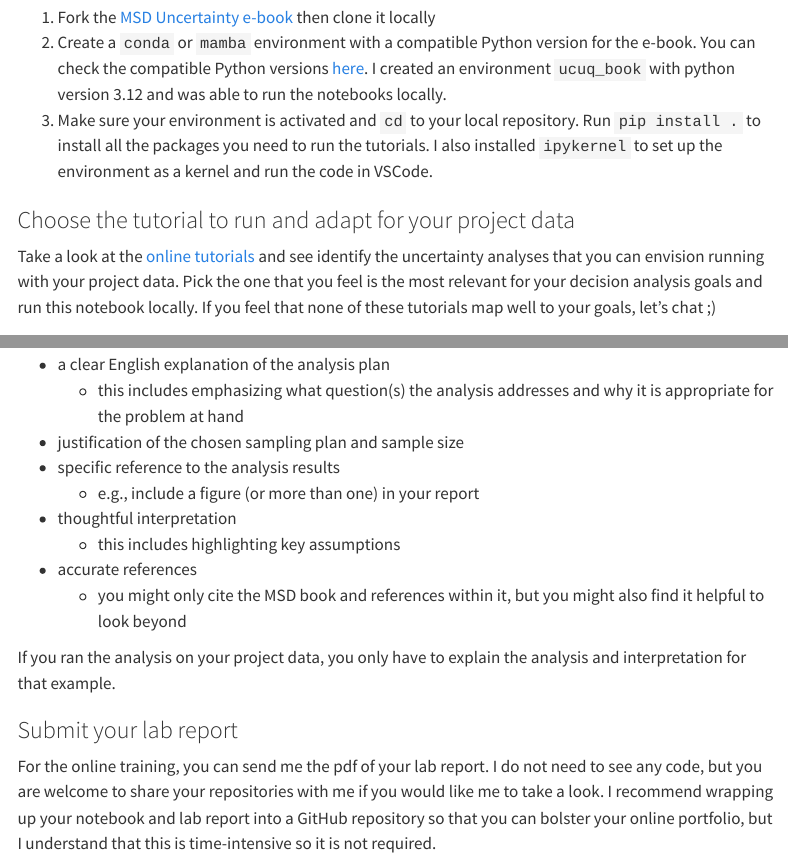
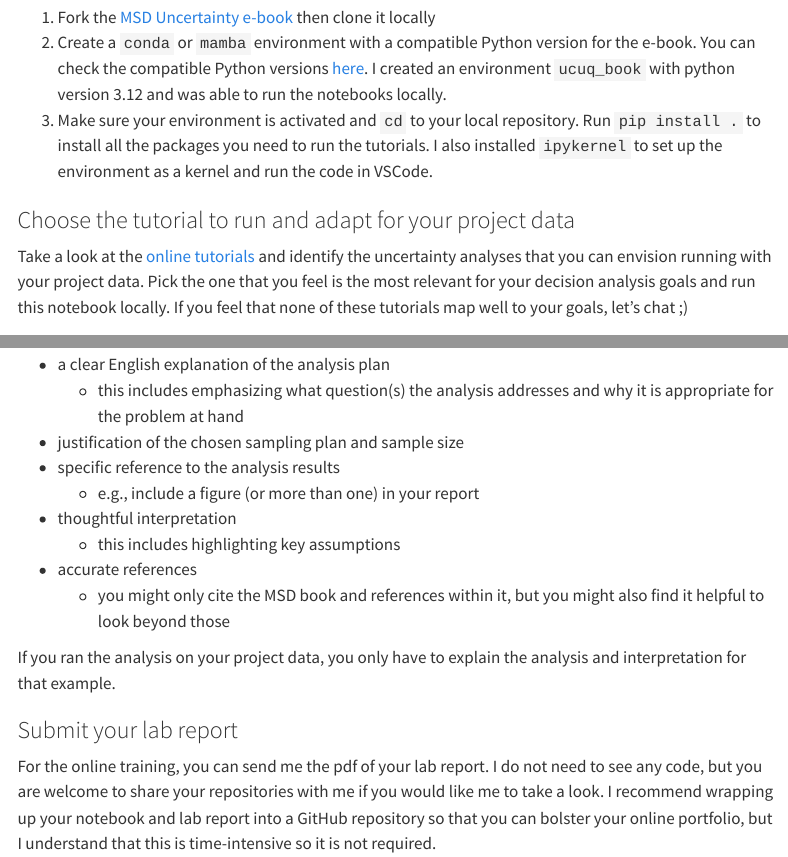
Before and after one commit to abpoll/engs199.20, a Quarto document (labs/lab03-ucuq.qmd): the page in a window 1100 px wide, from 610 px down, and a second part further down, joined at a grey line. Rendered offline with R 4.5, knitr and Pandoc in place of Quarto, with nearby package versions; menus at the side of the page are left out.

Commit message:
small typos

```diff
--- a/labs/lab03-ucuq.qmd
+++ b/labs/lab03-ucuq.qmd
@@ -40,7 +40,7 @@ We are interested in running the MSD e-book tutorials locally, so we will adapt
 
 ### Choose the tutorial to run and adapt for your project data
 
-Take a look at the [online tutorials](https://uc-ebook.org/docs/html/A2_Jupyter_Notebooks.html) and see identify the uncertainty analyses that you can envision running with your project data. Pick the one that you feel is the most relevant for your decision analysis goals and run this notebook locally. If you feel that none of these tutorials map well to your goals, let's chat ;)
+Take a look at the [online tutorials](https://uc-ebook.org/docs/html/A2_Jupyter_Notebooks.html) and identify the uncertainty analyses that you can envision running with your project data. Pick the one that you feel is the most relevant for your decision analysis goals and run this notebook locally. If you feel that none of these tutorials map well to your goals, let's chat ;)
 
 ### Run the uncertainty analysis you chose on your project data
 
@@ -58,7 +58,7 @@ For your lab report, please submit a concise write-up on the uncertainty analysi
 * thoughtful interpretation
   - this includes highlighting key assumptions
 * accurate references
-  - you might only cite the MSD book and references within it, but you might also find it helpful to look beyond
+  - you might only cite the MSD book and references within it, but you might also find it helpful to look beyond those
 
 If you ran the analysis on your project data, you only have to explain the analysis and interpretation for that example.
 
```
Also changed, not shown: slides/lecture03-uncertainty.qmd (+1 -1 lines).
